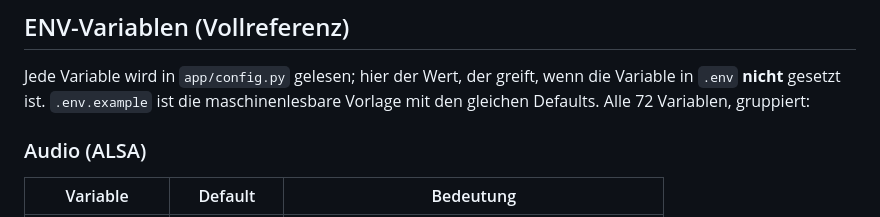
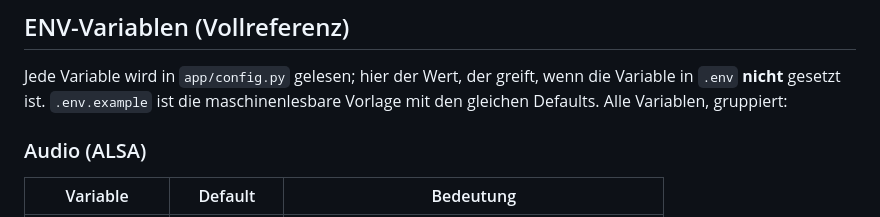
Before and after one commit to wakkomon/voice-satellite, a Markdown page: README.md, the part around the change. GitHub-like rendering.

Commit message:
docs: Variable-Anzahl in README dynamisch (3 MCP-Keys dazugekommen)

```diff
--- a/README.md
+++ b/README.md
@@ -91,7 +91,7 @@ Satellite: 192.168.82.32 (Container voice-satellite, hostnet)
 
 Jede Variable wird in `app/config.py` gelesen; hier der Wert, der greift, wenn
 die Variable in `.env` **nicht** gesetzt ist. `.env.example` ist die
-maschinenlesbare Vorlage mit den gleichen Defaults. Alle 72 Variablen,
+maschinenlesbare Vorlage mit den gleichen Defaults. Alle Variablen,
 gruppiert:
 
 ### Audio (ALSA)
```
